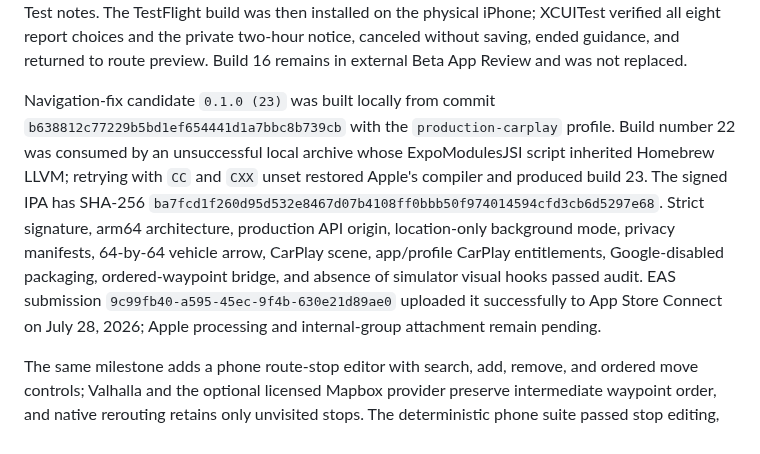
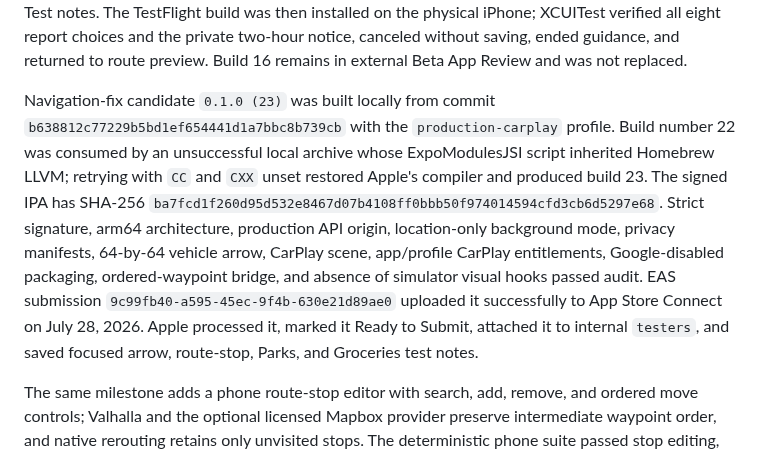
Before and after one commit to yassinsolim/NavOSS, a Markdown page: docs/release/testflight.md, the part around the change. Rendered like a GitHub page.

Commit message:
docs(release): confirm build 23 processing

```diff
--- a/docs/release/testflight.md
+++ b/docs/release/testflight.md
@@ -148,7 +148,7 @@ On July 28, build 17 was installed from TestFlight on an iPhone 15 Pro Max runni
 
 Private-report candidate `0.1.0 (21)` was built locally from commit `4ddb93b7e4b36309738bf518b3290046f940b05d` with the `production-carplay` profile after the monthly EAS cloud-build quota was exhausted. The signed IPA has SHA-256 `0a7cdeae47dc7055c25bb66e1074112c2d45fd881d4c769dfacec081fafb61af`. Its strict signature, arm64 architecture, production API origin, location-only background mode, privacy manifest, vehicle arrow, CarPlay scene, app/profile CarPlay entitlements, Google-disabled packaging, expanded report labels, and absence of Always/Contacts strings and deprecated Maps entitlement passed local audit. EAS submission `48d12186-9c62-4dfc-81d4-701616d43242` finished without error. Apple processed the build, marked it Ready to Submit, attached it only to internal `testers`, and saved focused What to Test notes. The TestFlight build was then installed on the physical iPhone; XCUITest verified all eight report choices and the private two-hour notice, canceled without saving, ended guidance, and returned to route preview. Build 16 remains in external Beta App Review and was not replaced.
 
-Navigation-fix candidate `0.1.0 (23)` was built locally from commit `b638812c77229b5bd1ef654441d1a7bbc8b739cb` with the `production-carplay` profile. Build number 22 was consumed by an unsuccessful local archive whose ExpoModulesJSI script inherited Homebrew LLVM; retrying with `CC` and `CXX` unset restored Apple's compiler and produced build 23. The signed IPA has SHA-256 `ba7fcd1f260d95d532e8467d07b4108ff0bbb50f974014594cfd3cb6d5297e68`. Strict signature, arm64 architecture, production API origin, location-only background mode, privacy manifests, 64-by-64 vehicle arrow, CarPlay scene, app/profile CarPlay entitlements, Google-disabled packaging, ordered-waypoint bridge, and absence of simulator visual hooks passed audit. EAS submission `9c99fb40-a595-45ec-9f4b-630e21d89ae0` uploaded it successfully to App Store Connect on July 28, 2026; Apple processing and internal-group attachment remain pending.
+Navigation-fix candidate `0.1.0 (23)` was built locally from commit `b638812c77229b5bd1ef654441d1a7bbc8b739cb` with the `production-carplay` profile. Build number 22 was consumed by an unsuccessful local archive whose ExpoModulesJSI script inherited Homebrew LLVM; retrying with `CC` and `CXX` unset restored Apple's compiler and produced build 23. The signed IPA has SHA-256 `ba7fcd1f260d95d532e8467d07b4108ff0bbb50f974014594cfd3cb6d5297e68`. Strict signature, arm64 architecture, production API origin, location-only background mode, privacy manifests, 64-by-64 vehicle arrow, CarPlay scene, app/profile CarPlay entitlements, Google-disabled packaging, ordered-waypoint bridge, and absence of simulator visual hooks passed audit. EAS submission `9c99fb40-a595-45ec-9f4b-630e21d89ae0` uploaded it successfully to App Store Connect on July 28, 2026. Apple processed it, marked it Ready to Submit, attached it to internal `testers`, and saved focused arrow, route-stop, Parks, and Groceries test notes.
 
 The same milestone adds a phone route-stop editor with search, add, remove, and ordered move controls; Valhalla and the optional licensed Mapbox provider preserve intermediate waypoint order, and native rerouting retains only unvisited stops. The deterministic phone suite passed stop editing, guidance, reporting, rerouting, arrival, screenshots, and cleanup. Production API revision `b638812` is deployed with rollback `/home/navoss/NavOSS.pre-b1c172e-20260728T210214Z`: typed Parks excludes restaurants and other businesses, while proximity-ranked Groceries includes Calgary Co-op, Safeway, and Sobeys and filters out liquor stores.
 
```
